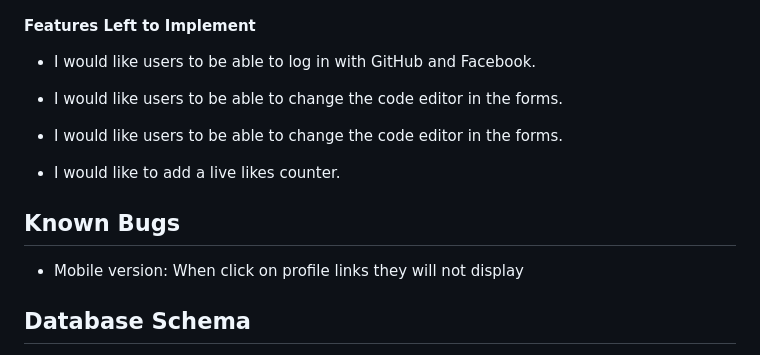
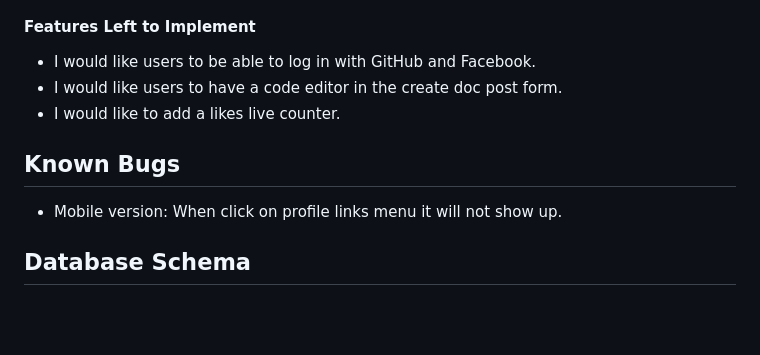
Before and after one commit to saamauro92/docume, a Markdown page: README.md, the part around the change. GitHub-like rendering; blank space fills up the shorter version.

Commit message:
Fix content in features left to implement

```diff
--- a/README.md
+++ b/README.md
@@ -176,13 +176,11 @@ As a Site User I can **create, read, update and delete documentation ** so that
 #### Features Left to Implement
 
 - I would like users to be able to log in with GitHub and Facebook.
-- I would like users to be able to change the code editor in the forms.
-- I would like users to be able to change the code editor in the forms.
-
-- I would like to add a live likes counter.
+- I would like users to have a code editor in the create doc post form.
+- I would like to add a likes live counter.
 
  ## Known Bugs
- - Mobile version: When click on profile links they will not display
+ - Mobile version: When click on profile links menu it will not show up.
 
 ## Database Schema
 
```
